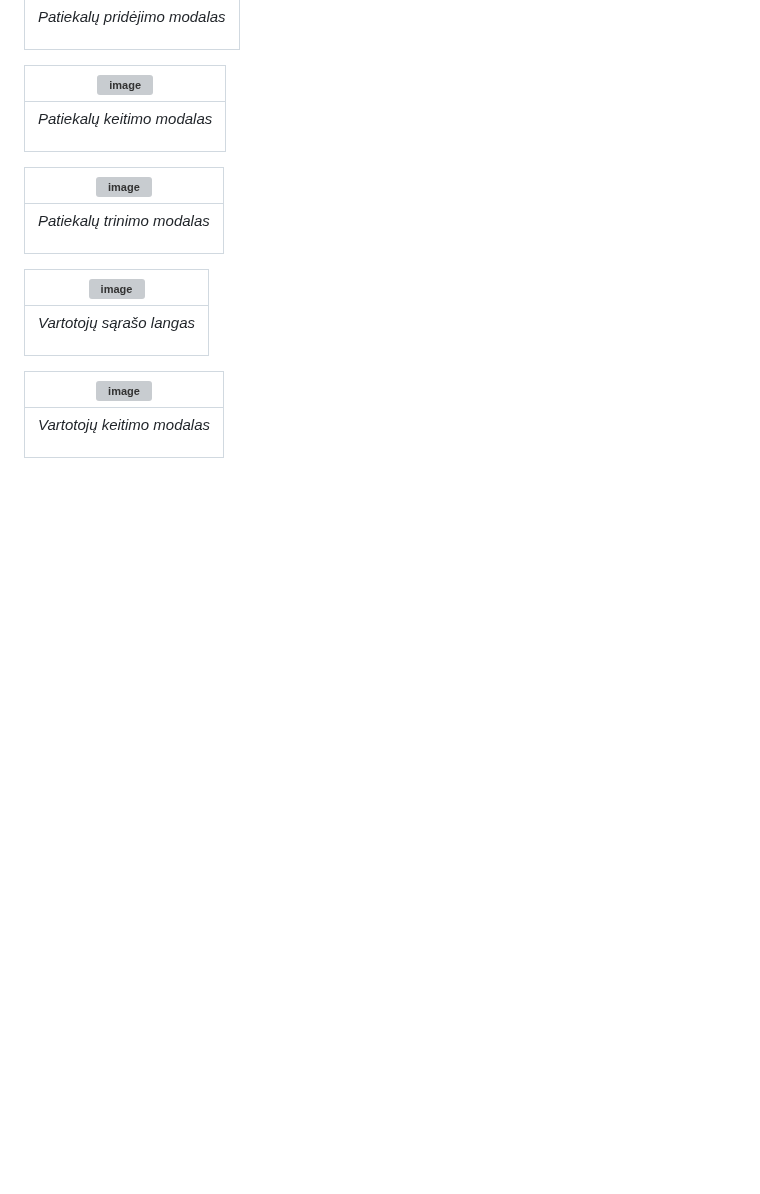
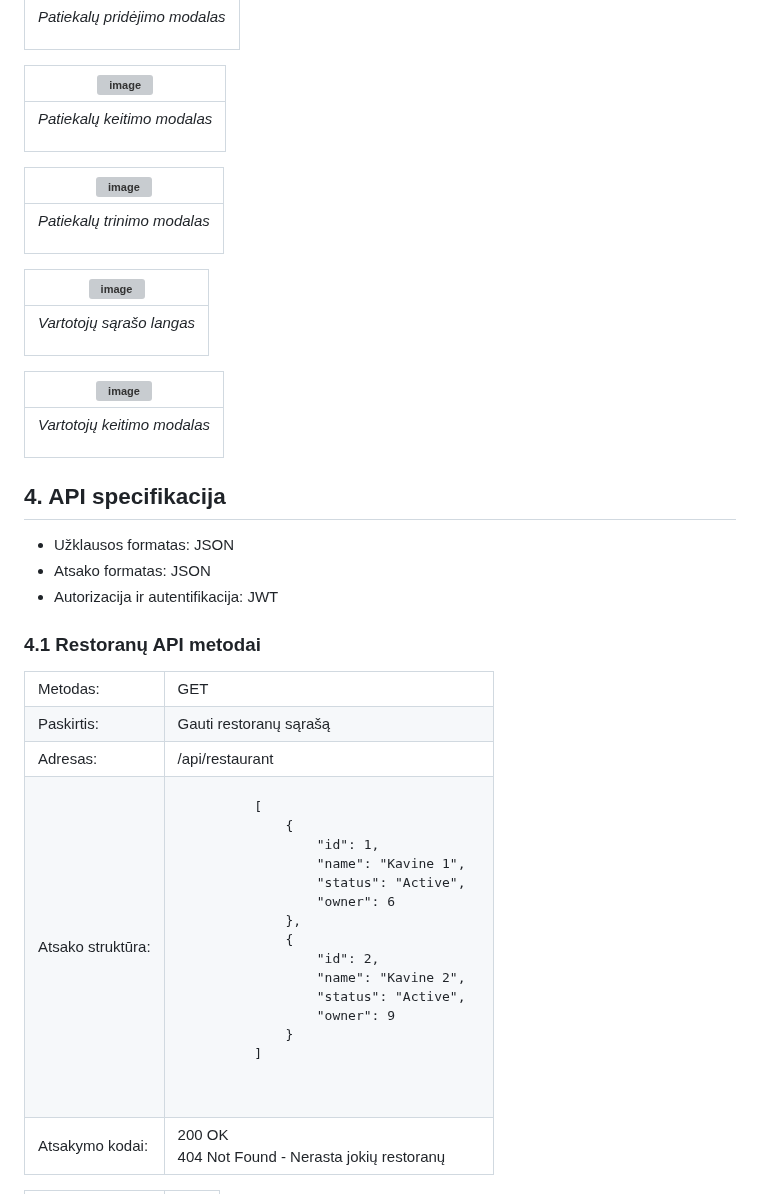
Before and after one commit to GedvinasMockus/Patiekalu-sarasas, a Markdown page: README.md, the part around one of its changes. Rendered like a GitHub page; blank space fills up the shorter version; grey boxes are pictures that could not be loaded.

```diff
--- a/README.md
+++ b/README.md
@@ -116,3 +116,48 @@ Stai matome pavaizduotą kuriamos sistemos diegimo diagrama:
 |![image](https://github.com/GedvinasMockus/Patiekalu-sarasas/assets/126001610/19d3826e-34e4-4e00-92b5-07d8a07bf4e4)|
 | --- |
 |<p align="center">*Vartotojų keitimo modalas* </p>|
+
+## 4. API specifikacija
+* Užklausos formatas: JSON
+* Atsako formatas: JSON
+* Autorizacija ir autentifikacija: JWT
+
+### 4.1 Restoranų API metodai
+<table>
+    <tr>
+        <td>Metodas:</td>
+        <td>GET</td>
+    </tr>
+    <tr>
+        <td>Paskirtis:</td>
+        <td>Gauti restoranų sąrašą</td>
+    </tr>
+    <tr>
+        <td>Adresas:</td>
+        <td>/api/restaurant</td>
+    </tr>
+    <tr>
+        <td>Atsako struktūra:</td>
+        <td><pre>
+        [
+            {
+                "id": 1,
+                "name": "Kavine 1",
+                "status": "Active",
+                "owner": 6
+            },
+            {
+                "id": 2,
+                "name": "Kavine 2",
+                "status": "Active",
+                "owner": 9
+            }
+        ]
+        </pre></td>
+    </tr>
+    <tr>
+        <td>Atsakymo kodai:</td>
+        <td>200 OK <br> 404 Not Found - Nerasta jokių restoranų</td>
+    </tr>
+</table>
+
```
Also changed, not shown: other parts of README.md (+68 -0 lines).
